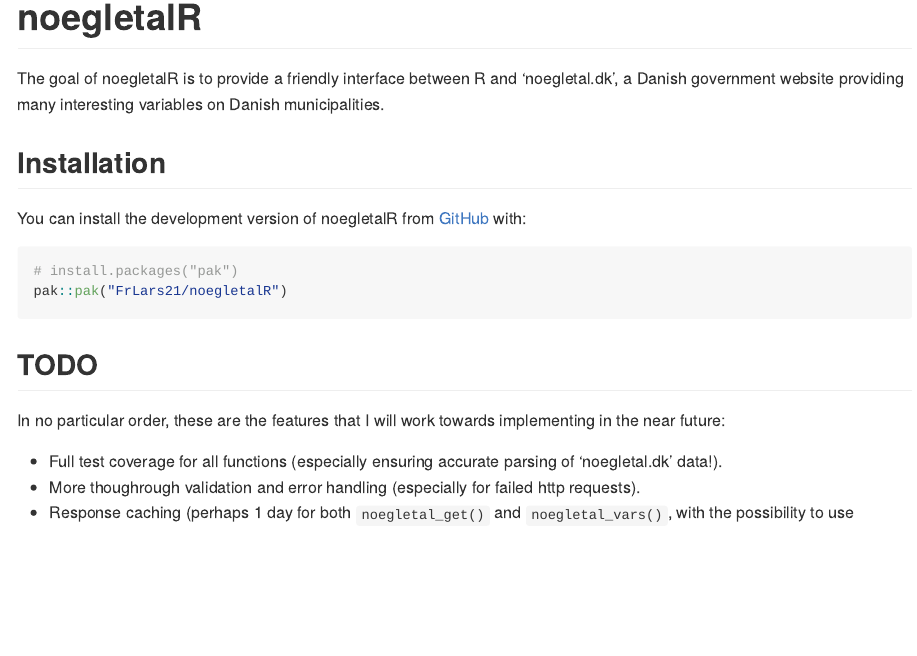
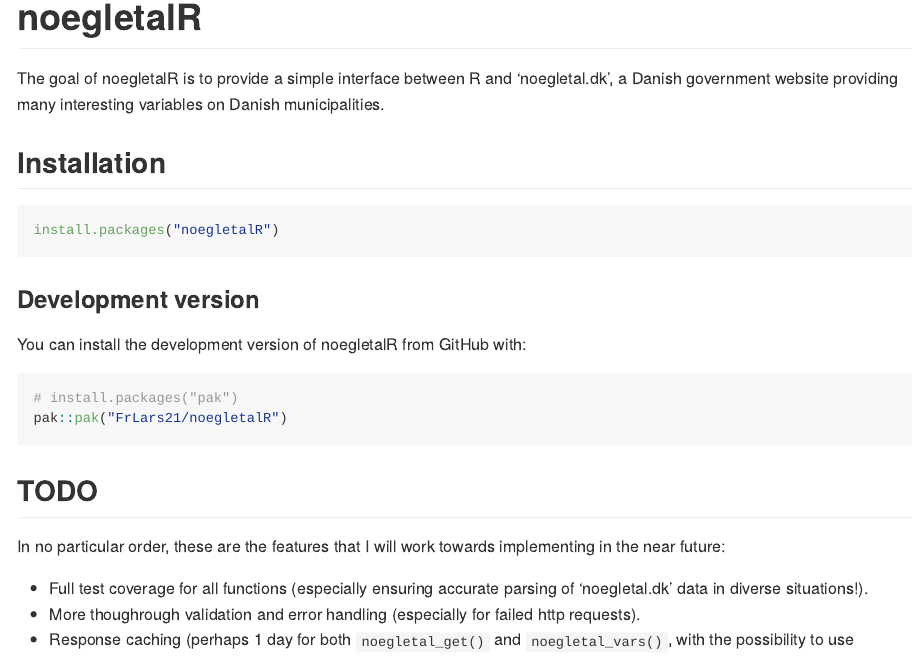
Before and after one commit to FrLars21/noegletalR, an R Markdown document (README.Rmd): the page in a window 1100 px wide, from its top. The pictures show the output file README.md that the author committed with the source, drawn offline in the style of GitHub; badge pictures from the web are left out.

Commit message:
preparation for cran submit

````diff
--- a/README.Rmd
+++ b/README.Rmd
@@ -19,12 +19,18 @@
 [![R-CMD-check](https://github.com/FrLars21/noegletalR/actions/workflows/R-CMD-check.yaml/badge.svg)](https://github.com/FrLars21/noegletalR/actions/workflows/R-CMD-check.yaml)
 <!-- badges: end -->
 
-The goal of noegletalR is to provide a friendly interface between R and 'noegletal.dk',
+The goal of noegletalR is to provide a simple interface between R and 'noegletal.dk',
 a Danish government website providing many interesting variables on Danish municipalities.
 
 ## Installation
 
-You can install the development version of noegletalR from [GitHub](https://github.com/) with:
+``` r
+install.packages("noegletalR")
+```
+
+### Development version
+
+You can install the development version of noegletalR from GitHub with:
 
 ``` r
 # install.packages("pak")
@@ -35,7 +41,7 @@
 
 In no particular order, these are the features that I will work towards implementing in the near future:
 
-- Full test coverage for all functions (especially ensuring accurate parsing of 'noegletal.dk' data!).
+- Full test coverage for all functions (especially ensuring accurate parsing of 'noegletal.dk' data in diverse situations!).
 - More thoughrough validation and error handling (especially for failed http requests).
 - Response caching (perhaps 1 day for both `noegletal_get()` and `noegletal_vars()`, with the possibility to use `ignore_cache=True`?).
 - Improving the UX for browsing `noegletal_vars()`.
````
Also changed, not shown: R/noegletal_get.R (+1 -1 lines), R/noegletal_vars.R (+1 -1 lines), cran-comments.md (added, +5 -0 lines), README.md, 3 other files.
